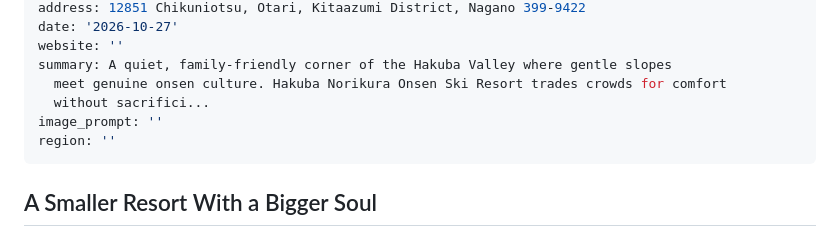
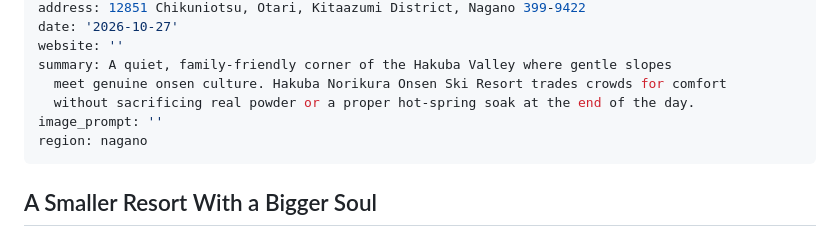
Before and after one commit to starful/jpfun, a Markdown page: app/content/hakuba_norikura_onsen_ski_resort_en.md, the part around the change. Drawn GitHub-style.

Commit message:
Apply review fixes (2 files)

```diff
--- a/app/content/hakuba_norikura_onsen_ski_resort_en.md
+++ b/app/content/hakuba_norikura_onsen_ski_resort_en.md
@@ -12,9 +12,9 @@ date: '2026-10-27'
 website: ''
 summary: A quiet, family-friendly corner of the Hakuba Valley where gentle slopes
   meet genuine onsen culture. Hakuba Norikura Onsen Ski Resort trades crowds for comfort
-  without sacrifici...
+  without sacrificing real powder or a proper hot-spring soak at the end of the day.
 image_prompt: ''
-region: ''
+region: nagano
 ---
 
 ## A Smaller Resort With a Bigger Soul
```
Also changed, not shown: app/content/niseko_moiwa_ski_resort_en.md (+1 -1 lines).
